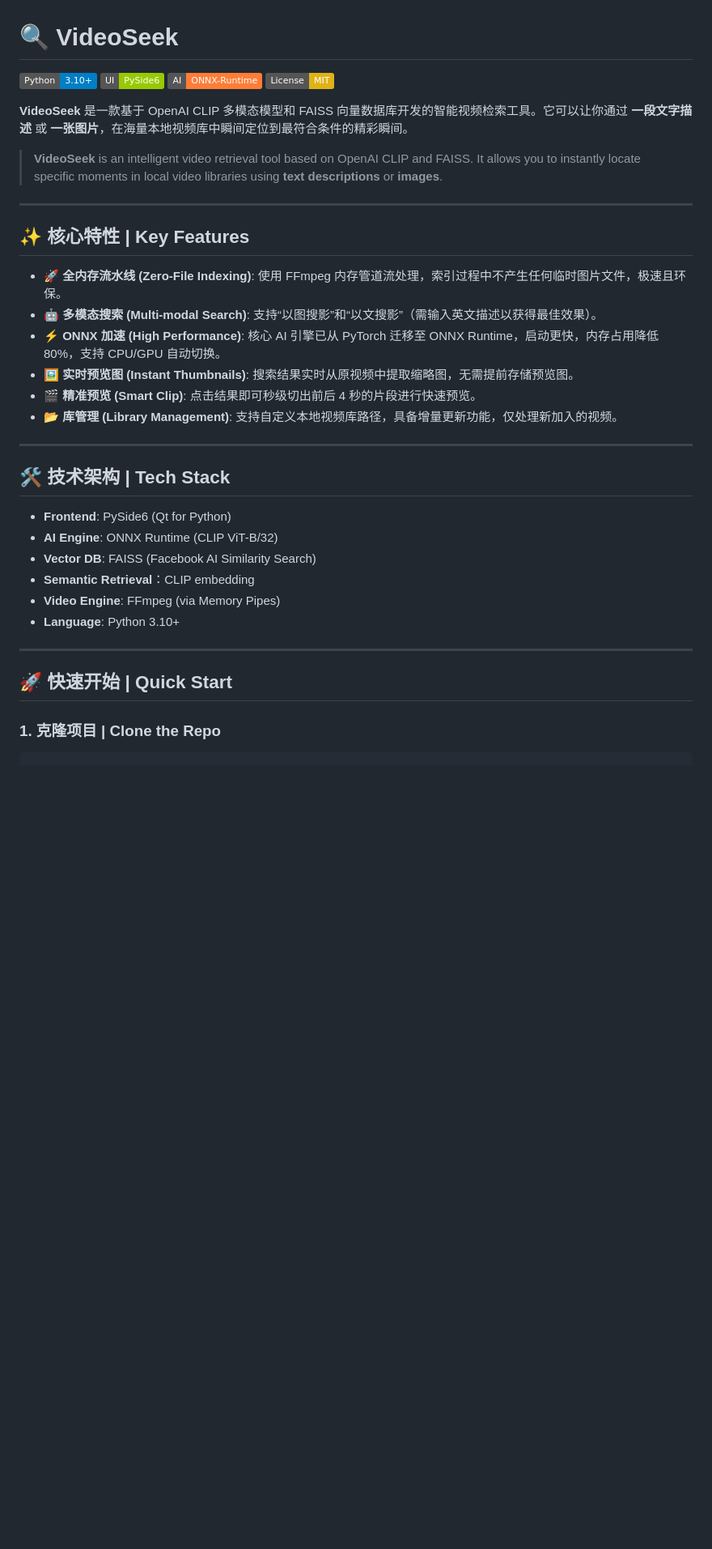
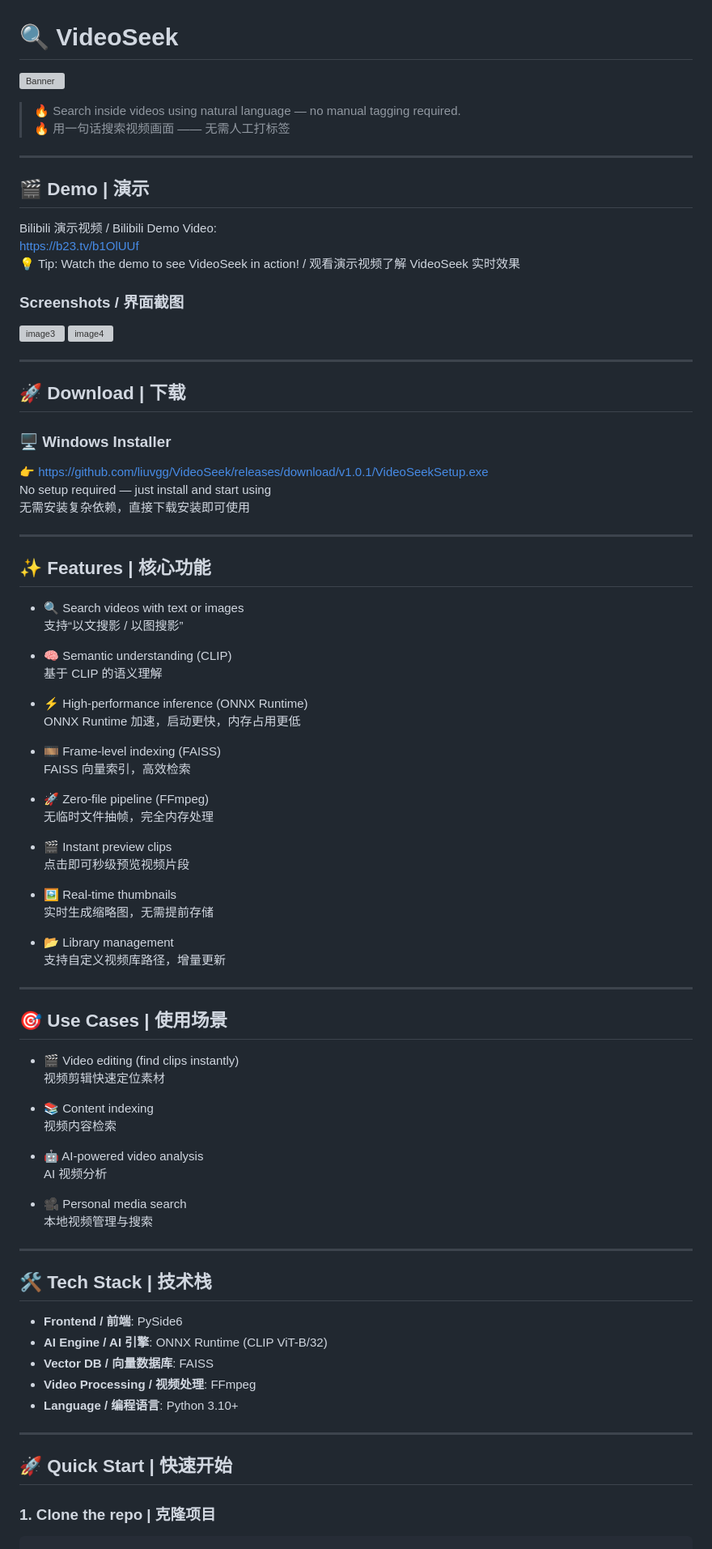
Before and after one commit to 6v17/VideoSeek, a Markdown page: README.md, the part around one of its changes. Shown at 81% size. GitHub-like rendering; badges without logos; blank space fills up the shorter version; grey boxes are pictures that could not be loaded.

````diff
--- a/README.md
+++ b/README.md
@@ -1,40 +1,89 @@
 # 🔍 VideoSeek
 
-[![Python](https://img.shields.io/badge/Python-3.10+-blue.svg)](https://www.python.org/)
-[![PySide6](https://img.shields.io/badge/UI-PySide6-green.svg)](https://pypi.org/project/PySide6/)
-[![ONNX Runtime](https://img.shields.io/badge/AI-ONNX--Runtime-orange.svg)](https://onnxruntime.ai/)
-[![License](https://img.shields.io/badge/License-MIT-yellow.svg)](LICENSE)
-
-**VideoSeek** 是一款基于 OpenAI CLIP 多模态模型和 FAISS 向量数据库开发的智能视频检索工具。它可以让你通过 **一段文字描述** 或 **一张图片**，在海量本地视频库中瞬间定位到最符合条件的精彩瞬间。
-
-> **VideoSeek** is an intelligent video retrieval tool based on OpenAI CLIP and FAISS. It allows you to instantly locate specific moments in local video libraries using **text descriptions** or **images**.
+![Banner](./assets/banner_demo.gif)
+> 🔥 Search inside videos using natural language — no manual tagging required.
+> 🔥 用一句话搜索视频画面 —— 无需人工打标签
 
 ---
 
-## ✨ 核心特性 | Key Features
+## 🎬 Demo | 演示
 
--   **🚀 全内存流水线 (Zero-File Indexing)**: 使用 FFmpeg 内存管道流处理，索引过程中不产生任何临时图片文件，极速且环保。
--   **🤖 多模态搜索 (Multi-modal Search)**: 支持“以图搜影”和“以文搜影”（需输入英文描述以获得最佳效果）。
--   **⚡ ONNX 加速 (High Performance)**: 核心 AI 引擎已从 PyTorch 迁移至 ONNX Runtime，启动更快，内存占用降低 80%，支持 CPU/GPU 自动切换。
--   **🖼️ 实时预览图 (Instant Thumbnails)**: 搜索结果实时从原视频中提取缩略图，无需提前存储预览图。
--   **🎬 精准预览 (Smart Clip)**: 点击结果即可秒级切出前后 4 秒的片段进行快速预览。
--   **📂 库管理 (Library Management)**: 支持自定义本地视频库路径，具备增量更新功能，仅处理新加入的视频。
+Bilibili 演示视频 / Bilibili Demo Video:
+https://b23.tv/b1OlUUf
+💡 Tip: Watch the demo to see VideoSeek in action! / 观看演示视频了解 VideoSeek 实时效果
+
+### Screenshots / 界面截图
+<img width="500" alt="image3" src="https://github.com/user-attachments/assets/81224961-d511-484a-bcc7-7004e061e4dd" />
+<img width="500" alt="image4" src="https://github.com/user-attachments/assets/bd893de5-f825-4906-9d0c-4d0fc1d217ee" />
 
 ---
 
-## 🛠️ 技术架构 | Tech Stack
+## 🚀 Download | 下载
 
--   **Frontend**: PySide6 (Qt for Python)
--   **AI Engine**: ONNX Runtime (CLIP ViT-B/32)
--   **Vector DB**: FAISS (Facebook AI Similarity Search)
--   **Semantic Retrieval**：CLIP embedding
--   **Video Engine**: FFmpeg (via Memory Pipes)
--   **Language**: Python 3.10+
+### 🖥️ Windows Installer
+
+👉 https://github.com/liuvgg/VideoSeek/releases/download/v1.0.1/VideoSeekSetup.exe
+No setup required — just install and start using
+无需安装复杂依赖，直接下载安装即可使用
 
 ---
 
-## 🚀 快速开始 | Quick Start
+## ✨ Features | 核心功能
 
-### 1. 克隆项目 | Clone the Repo
+* 🔍 Search videos with text or images
+  支持“以文搜影 / 以图搜影”
+
+* 🧠 Semantic understanding (CLIP)
+  基于 CLIP 的语义理解
+
+* ⚡ High-performance inference (ONNX Runtime)
+  ONNX Runtime 加速，启动更快，内存占用更低
+
+* 🎞️ Frame-level indexing (FAISS)
+  FAISS 向量索引，高效检索
+
+* 🚀 Zero-file pipeline (FFmpeg)
+  无临时文件抽帧，完全内存处理
+
+* 🎬 Instant preview clips
+  点击即可秒级预览视频片段
+
+* 🖼️ Real-time thumbnails
+  实时生成缩略图，无需提前存储
+
+* 📂 Library management
+  支持自定义视频库路径，增量更新
+
+---
+
+## 🎯 Use Cases | 使用场景
+
+* 🎬 Video editing (find clips instantly)
+  视频剪辑快速定位素材
+
+* 📚 Content indexing
+  视频内容检索
+
+* 🤖 AI-powered video analysis
+  AI 视频分析
+
+* 🎥 Personal media search
+  本地视频管理与搜索
+
+---
+
+## 🛠️ Tech Stack | 技术栈
+
+* **Frontend / 前端**: PySide6
+* **AI Engine / AI 引擎**: ONNX Runtime (CLIP ViT-B/32)
+* **Vector DB / 向量数据库**: FAISS
+* **Video Processing / 视频处理**: FFmpeg
+* **Language / 编程语言**: Python 3.10+
+
+---
+
+## 🚀 Quick Start | 快速开始
+
+### 1. Clone the repo | 克隆项目
 ```bash
 git clone https://github.com/liuvgg/VideoSeek.git
````
Also changed, not shown: other parts of README.md (+73 -48 lines).
